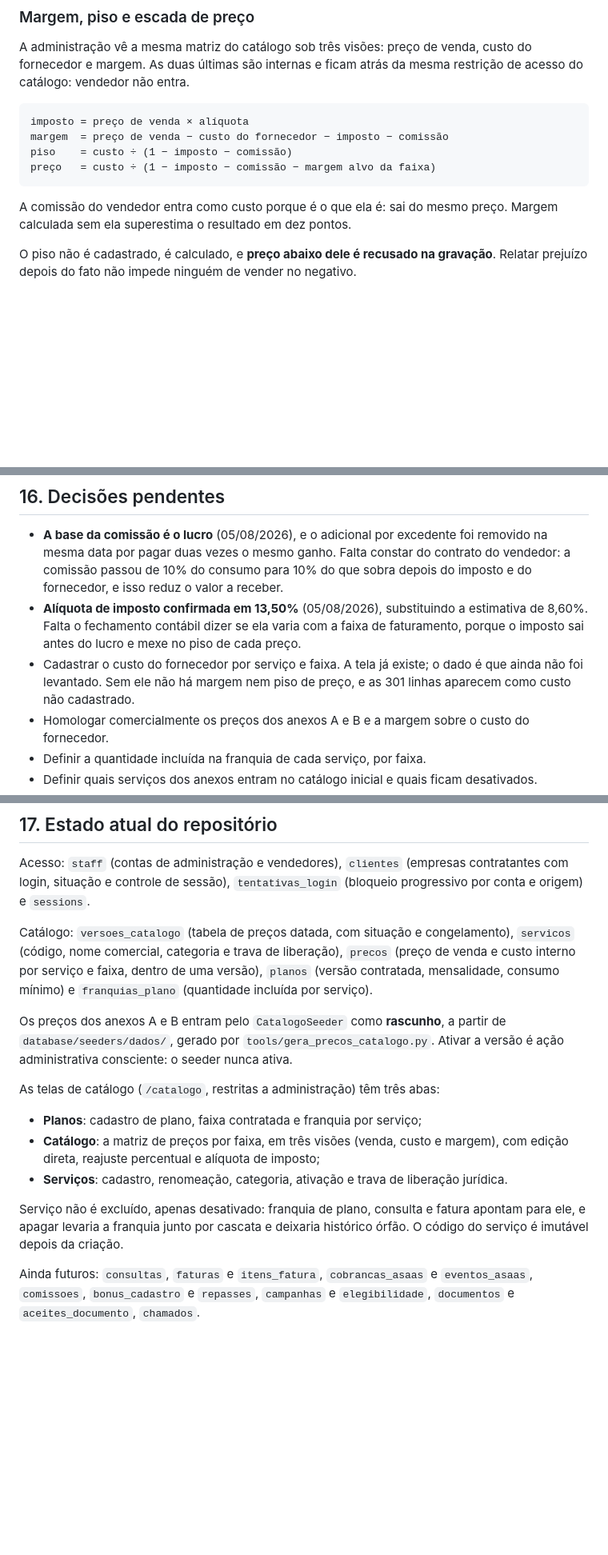
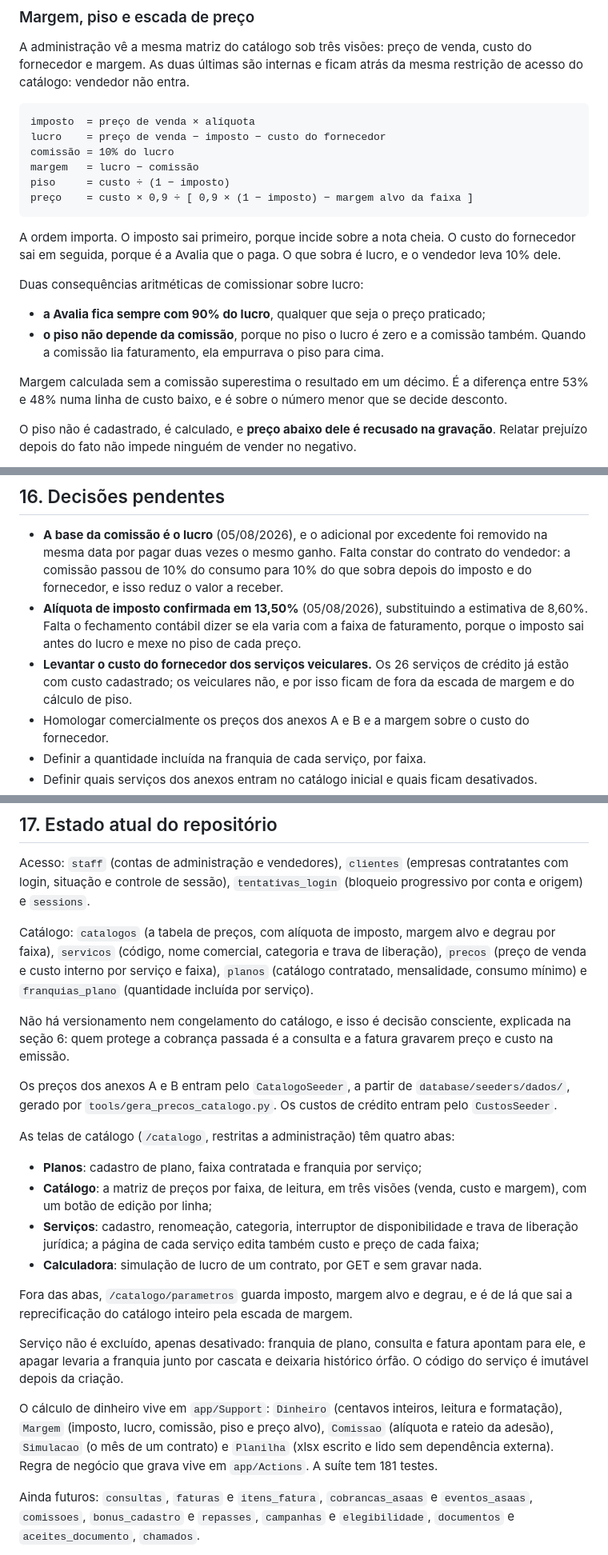
Before and after one commit to Hitice/Avalia, a Markdown page: PDD.md, 3 parts joined by grey strips. Shown at 80% size. Rendered like a GitHub page; blank space fills up the shorter version.

```diff
--- a/PDD.md
+++ b/PDD.md
@@ -101,13 +101,26 @@ A administração vê a mesma matriz do catálogo sob três visões: preço de v
 custo do fornecedor e margem. As duas últimas são internas e ficam atrás da mesma
 restrição de acesso do catálogo: vendedor não entra.
 
-    imposto = preço de venda × alíquota
-    margem  = preço de venda − custo do fornecedor − imposto − comissão
-    piso    = custo ÷ (1 − imposto − comissão)
-    preço   = custo ÷ (1 − imposto − comissão − margem alvo da faixa)
+    imposto  = preço de venda × alíquota
+    lucro    = preço de venda − imposto − custo do fornecedor
+    comissão = 10% do lucro
+    margem   = lucro − comissão
+    piso     = custo ÷ (1 − imposto)
+    preço    = custo × 0,9 ÷ [ 0,9 × (1 − imposto) − margem alvo da faixa ]
 
-A comissão do vendedor entra como custo porque é o que ela é: sai do mesmo preço.
-Margem calculada sem ela superestima o resultado em dez pontos.
+A ordem importa. O imposto sai primeiro, porque incide sobre a nota cheia. O
+custo do fornecedor sai em seguida, porque é a Avalia que o paga. O que sobra é
+lucro, e o vendedor leva 10% dele.
+
+Duas consequências aritméticas de comissionar sobre lucro:
+
+- **a Avalia fica sempre com 90% do lucro**, qualquer que seja o preço praticado;
+- **o piso não depende da comissão**, porque no piso o lucro é zero e a comissão
+  também. Quando a comissão lia faturamento, ela empurrava o piso para cima.
+
+Margem calculada sem a comissão superestima o resultado em um décimo. É a
+diferença entre 53% e 48% numa linha de custo baixo, e é sobre o número menor que
+se decide desconto.
 
 O piso não é cadastrado, é calculado, e **preço abaixo dele é recusado na
 gravação**. Relatar prejuízo depois do fato não impede ninguém de vender no
@@ -504,9 +584,9 @@ falhas, logs seguros e documentação de operação.
   estimativa de 8,60%. Falta o fechamento contábil dizer se ela varia com a
   faixa de faturamento, porque o imposto sai antes do lucro e mexe no piso de
   cada preço.
-- Cadastrar o custo do fornecedor por serviço e faixa. A tela já existe; o dado é
-  que ainda não foi levantado. Sem ele não há margem nem piso de preço, e as 301
-  linhas aparecem como custo não cadastrado.
+- **Levantar o custo do fornecedor dos serviços veiculares.** Os 26 serviços de
+  crédito já estão com custo cadastrado; os veiculares não, e por isso ficam de
+  fora da escada de margem e do cálculo de piso.
 - Homologar comercialmente os preços dos anexos A e B e a margem sobre o custo do fornecedor.
 - Definir a quantidade incluída na franquia de cada serviço, por faixa.
 - Definir quais serviços dos anexos entram no catálogo inicial e quais ficam desativados.
@@ -521,27 +601,42 @@ Acesso: `staff` (contas de administração e vendedores), `clientes` (empresas
 contratantes com login, situação e controle de sessão), `tentativas_login`
 (bloqueio progressivo por conta e origem) e `sessions`.
 
-Catálogo: `versoes_catalogo` (tabela de preços datada, com situação e
-congelamento), `servicos` (código, nome comercial, categoria e trava de
-liberação), `precos` (preço de venda e custo interno por serviço e faixa, dentro
-de uma versão), `planos` (versão contratada, mensalidade, consumo mínimo) e
-`franquias_plano` (quantidade incluída por serviço).
+Catálogo: `catalogos` (a tabela de preços, com alíquota de imposto, margem alvo
+e degrau por faixa), `servicos` (código, nome comercial, categoria e trava de
+liberação), `precos` (preço de venda e custo interno por serviço e faixa),
+`planos` (catálogo contratado, mensalidade, consumo mínimo) e `franquias_plano`
+(quantidade incluída por serviço).
 
-Os preços dos anexos A e B entram pelo `CatalogoSeeder` como **rascunho**, a
-partir de `database/seeders/dados/`, gerado por `tools/gera_precos_catalogo.py`.
-Ativar a versão é ação administrativa consciente: o seeder nunca ativa.
+Não há versionamento nem congelamento do catálogo, e isso é decisão consciente,
+explicada na seção 6: quem protege a cobrança passada é a consulta e a fatura
+gravarem preço e custo na emissão.
 
-As telas de catálogo (`/catalogo`, restritas a administração) têm três abas:
+Os preços dos anexos A e B entram pelo `CatalogoSeeder`, a partir de
+`database/seeders/dados/`, gerado por `tools/gera_precos_catalogo.py`. Os custos
+de crédito entram pelo `CustosSeeder`.
+
+As telas de catálogo (`/catalogo`, restritas a administração) têm quatro abas:
 
 - **Planos**: cadastro de plano, faixa contratada e franquia por serviço;
-- **Catálogo**: a matriz de preços por faixa, em três visões (venda, custo e
-  margem), com edição direta, reajuste percentual e alíquota de imposto;
-- **Serviços**: cadastro, renomeação, categoria, ativação e trava de liberação
-  jurídica.
+- **Catálogo**: a matriz de preços por faixa, de leitura, em três visões (venda,
+  custo e margem), com um botão de edição por linha;
+- **Serviços**: cadastro, renomeação, categoria, interruptor de disponibilidade
+  e trava de liberação jurídica; a página de cada serviço edita também custo e
+  preço de cada faixa;
+- **Calculadora**: simulação de lucro de um contrato, por GET e sem gravar nada.
+
+Fora das abas, `/catalogo/parametros` guarda imposto, margem alvo e degrau, e é
+de lá que sai a reprecificação do catálogo inteiro pela escada de margem.
 
 Serviço não é excluído, apenas desativado: franquia de plano, consulta e fatura
 apontam para ele, e apagar levaria a franquia junto por cascata e deixaria
 histórico órfão. O código do serviço é imutável depois da criação.
+
+O cálculo de dinheiro vive em `app/Support`: `Dinheiro` (centavos inteiros,
+leitura e formatação), `Margem` (imposto, lucro, comissão, piso e preço alvo),
+`Comissao` (alíquota e rateio da adesão), `Simulacao` (o mês de um contrato) e
+`Planilha` (xlsx escrito e lido sem dependência externa). Regra de negócio que
+grava vive em `app/Actions`. A suíte tem 181 testes.
 
 Ainda futuros: `consultas`, `faturas` e `itens_fatura`, `cobrancas_asaas` e
 `eventos_asaas`, `comissoes`, `bonus_cadastro` e `repasses`, `campanhas` e
```
Also changed, not shown: other parts of PDD.md (+69 -2 lines).
